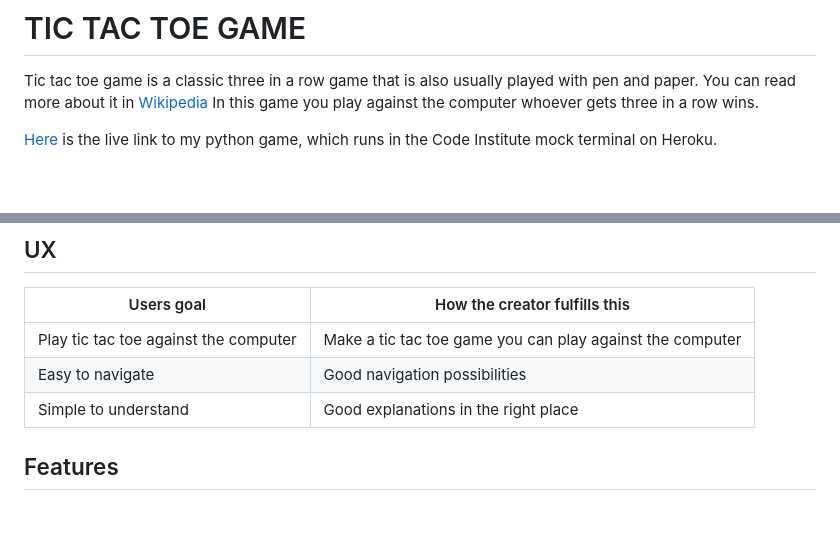
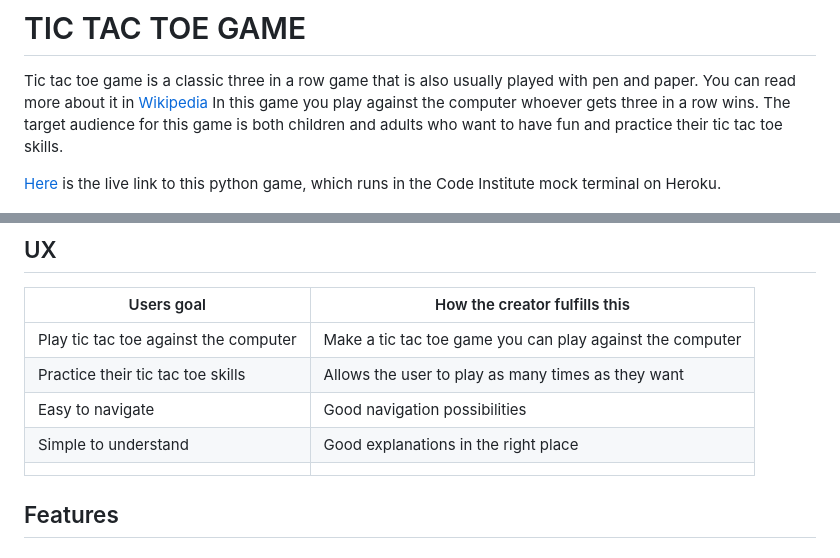
Before and after one commit to assofiejakobsson/Tic-tac-toe-game, a Markdown page: README.md, 2 parts joined by grey strips. Drawn GitHub-style; blank space fills up the shorter version.

```diff
--- a/README.md
+++ b/README.md
@@ -2,9 +2,9 @@
 
 Tic tac toe game is a classic three in a row game that is also usually played with pen and paper.
 You can read more about it in [Wikipedia](https://en.wikipedia.org/wiki/Tic-tac-toe)
-In this game you play against the computer whoever gets three in a row wins.
+In this game you play against the computer whoever gets three in a row wins. The target audience for this game is both children and adults who want to have fun and practice their tic tac toe skills.
 
-[Here](https://tic-tac-toe-game-python.herokuapp.com/?fbclid=IwAR3vCA1AoyU9nDad_jioKuAjqZCTV-8yYd-x1KAHFBb_rFpIQXLTJNcUSK0) is the live link to my python game, which runs in the Code Institute mock terminal on Heroku.
+[Here](https://tic-tac-toe-game-python.herokuapp.com/?fbclid=IwAR3vCA1AoyU9nDad_jioKuAjqZCTV-8yYd-x1KAHFBb_rFpIQXLTJNcUSK0) is the live link to this python game, which runs in the Code Institute mock terminal on Heroku.
 
 ![The responsive appearance of the game](assets/screenshot-amiresponsive.jpg)
 
@@ -19,8 +19,10 @@ To understand how the game works. Created in [Lucid](https://lucid.app/lucidchar
 | Users goal | How the creator fulfills this
 ----|----
 Play tic tac toe against the computer | Make a tic tac toe game you can play against the computer |
+Practice their tic tac toe skills | Allows the user to play as many times as they want
 Easy to navigate | Good navigation possibilities
 Simple to understand | Good explanations in the right place
+| |
 
 ## Features
 
```
Also changed, not shown: other parts of README.md (+33 -5 lines), assets/screenshot-bug.jpg (added), assets/screenshot-fixed-bug.jpg (added).
